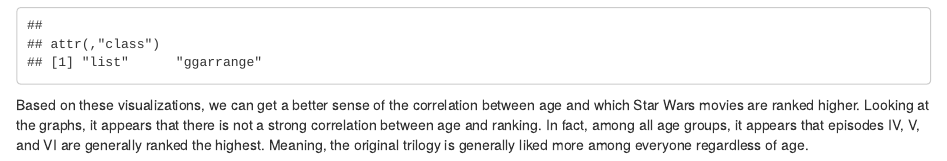
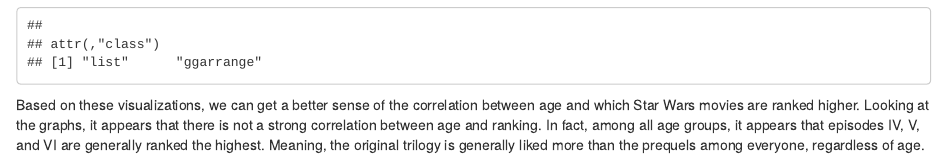
Before and after one commit to colewhahn/gov50-final-project, an R Markdown document (index.Rmd): the page in a window 1100 px wide, from 4430 px down. Rendered offline with R 4.5, knitr and Pandoc, with nearby package versions; drawn as R Markdown's standard HTML page in place of the format the file asks for; code that draws random numbers runs with fixed seeds of ours.

Commit message:
Milestone 4 update 3

````diff
--- a/index.Rmd
+++ b/index.Rmd
@@ -118,4 +118,4 @@ age_ep6_rank <- StarWars |>
 ggarrange(age_ep1_rank, age_ep2_rank, age_ep3_rank, age_ep4_rank, age_ep5_rank, age_ep6_rank, ncol = 3, align = "v")
 ```
 
-Based on these visualizations, we can get a better sense of the correlation between age and which Star Wars movies are ranked higher. Looking at the graphs, it appears that there is not a strong correlation between age and ranking. In fact, among all age groups, it appears that episodes IV, V, and VI are generally ranked the highest. Meaning, the original trilogy is generally liked more among everyone regardless of age.
+Based on these visualizations, we can get a better sense of the correlation between age and which Star Wars movies are ranked higher. Looking at the graphs, it appears that there is not a strong correlation between age and ranking. In fact, among all age groups, it appears that episodes IV, V, and VI are generally ranked the highest. Meaning, the original trilogy is generally liked more than the prequels among everyone, regardless of age.
````
